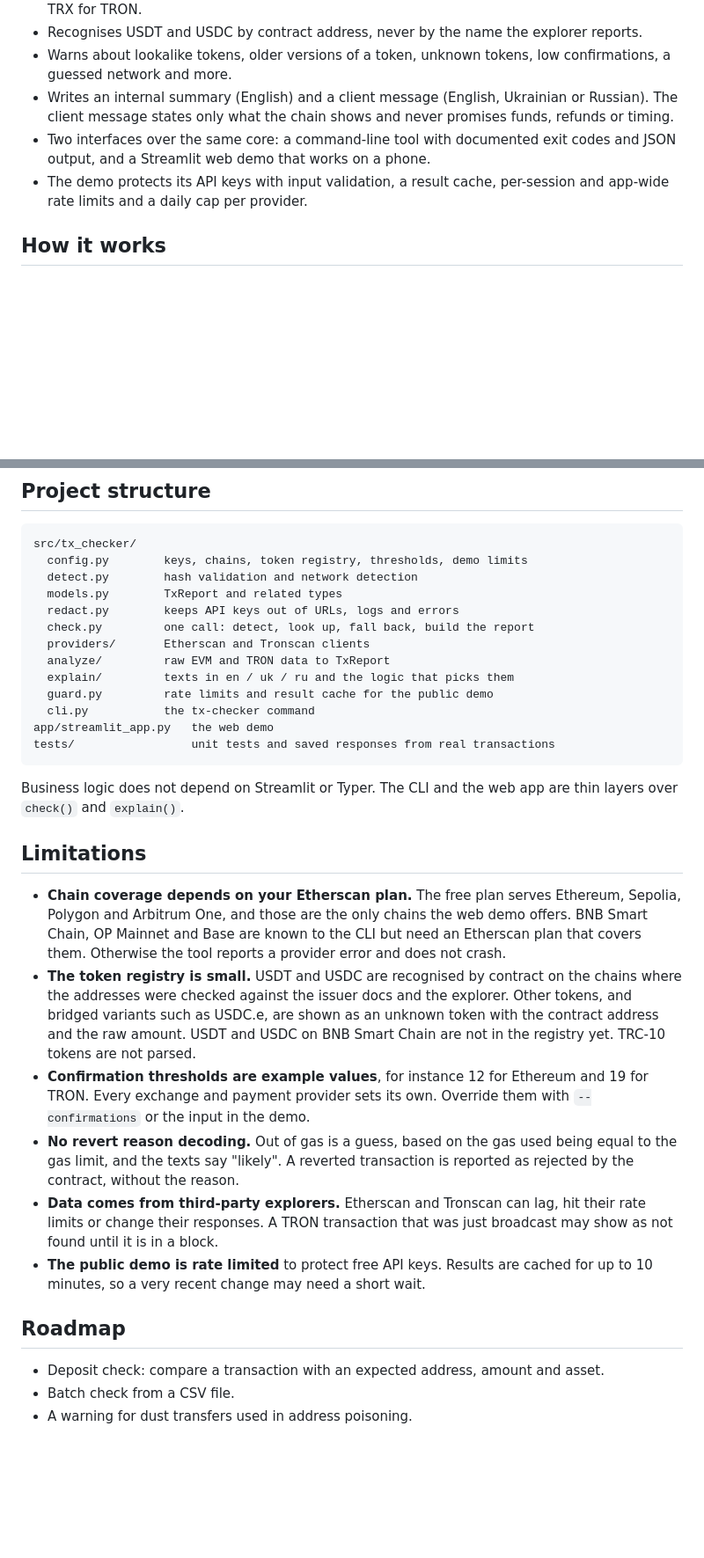
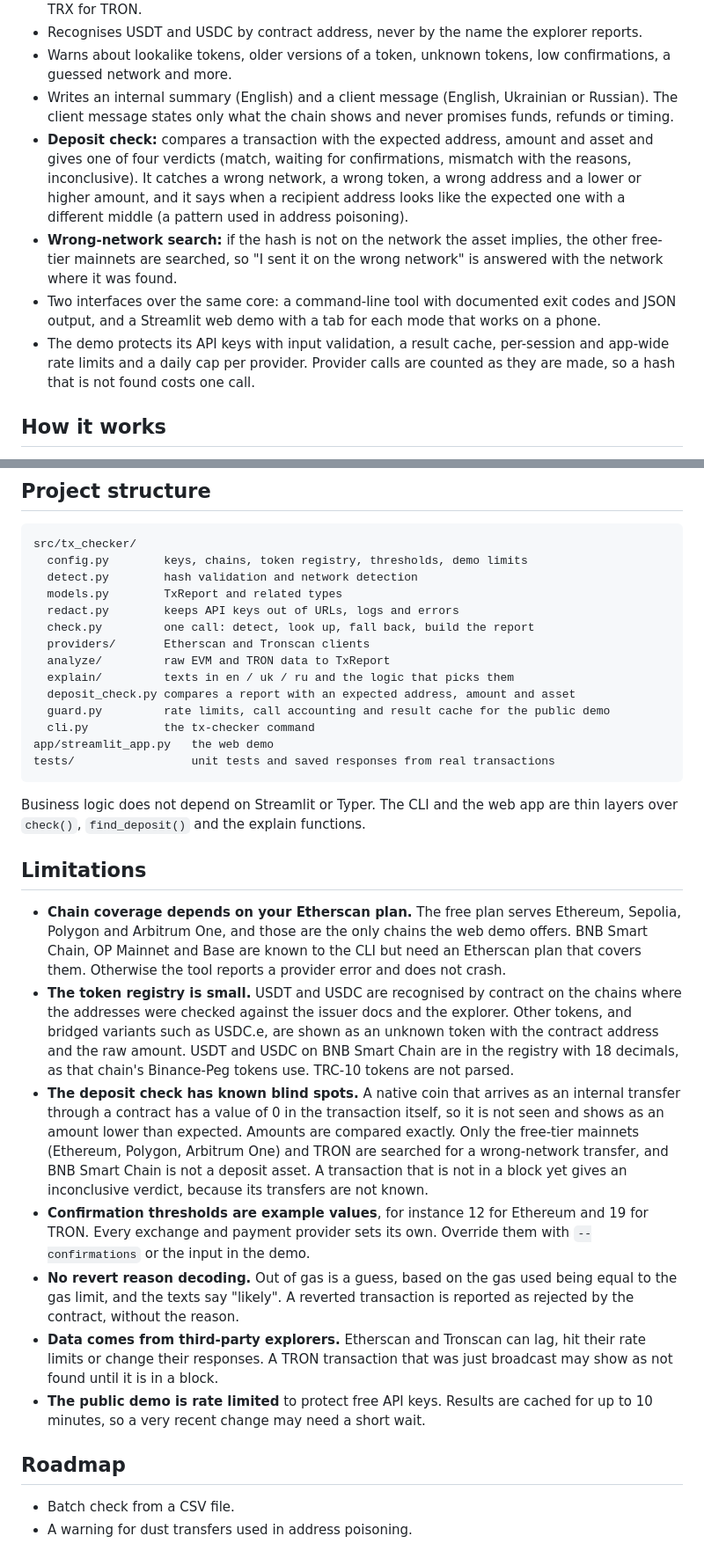
Before and after one commit to telosline/tx-checker, a Markdown page: README.md, 2 parts joined by grey strips. Shown at 88% size. Drawn GitHub-style; blank space fills up the shorter version.

````diff
--- a/README.md
+++ b/README.md
@@ -23,8 +23,10 @@ tx-checker does both steps. It reads a transaction by hash on EVM chains or TRON
 - Recognises USDT and USDC by contract address, never by the name the explorer reports.
 - Warns about lookalike tokens, older versions of a token, unknown tokens, low confirmations, a guessed network and more.
 - Writes an internal summary (English) and a client message (English, Ukrainian or Russian). The client message states only what the chain shows and never promises funds, refunds or timing.
-- Two interfaces over the same core: a command-line tool with documented exit codes and JSON output, and a Streamlit web demo that works on a phone.
-- The demo protects its API keys with input validation, a result cache, per-session and app-wide rate limits and a daily cap per provider.
+- **Deposit check:** compares a transaction with the expected address, amount and asset and gives one of four verdicts (match, waiting for confirmations, mismatch with the reasons, inconclusive). It catches a wrong network, a wrong token, a wrong address and a lower or higher amount, and it says when a recipient address looks like the expected one with a different middle (a pattern used in address poisoning).
+- **Wrong-network search:** if the hash is not on the network the asset implies, the other free-tier mainnets are searched, so "I sent it on the wrong network" is answered with the network where it was found.
+- Two interfaces over the same core: a command-line tool with documented exit codes and JSON output, and a Streamlit web demo with a tab for each mode that works on a phone.
+- The demo protects its API keys with input validation, a result cache, per-session and app-wide rate limits and a daily cap per provider. Provider calls are counted as they are made, so a hash that is not found costs one call.
 
 ## How it works
 
@@ -161,18 +213,20 @@ src/tx_checker/
   providers/       Etherscan and Tronscan clients
   analyze/         raw EVM and TRON data to TxReport
   explain/         texts in en / uk / ru and the logic that picks them
-  guard.py         rate limits and result cache for the public demo
+  deposit_check.py compares a report with an expected address, amount and asset
+  guard.py         rate limits, call accounting and result cache for the public demo
   cli.py           the tx-checker command
 app/streamlit_app.py   the web demo
 tests/                 unit tests and saved responses from real transactions
 ```
 
-Business logic does not depend on Streamlit or Typer. The CLI and the web app are thin layers over `check()` and `explain()`.
+Business logic does not depend on Streamlit or Typer. The CLI and the web app are thin layers over `check()`, `find_deposit()` and the explain functions.
 
 ## Limitations
 
 - **Chain coverage depends on your Etherscan plan.** The free plan serves Ethereum, Sepolia, Polygon and Arbitrum One, and those are the only chains the web demo offers. BNB Smart Chain, OP Mainnet and Base are known to the CLI but need an Etherscan plan that covers them. Otherwise the tool reports a provider error and does not crash.
-- **The token registry is small.** USDT and USDC are recognised by contract on the chains where the addresses were checked against the issuer docs and the explorer. Other tokens, and bridged variants such as USDC.e, are shown as an unknown token with the contract address and the raw amount. USDT and USDC on BNB Smart Chain are not in the registry yet. TRC-10 tokens are not parsed.
+- **The token registry is small.** USDT and USDC are recognised by contract on the chains where the addresses were checked against the issuer docs and the explorer. Other tokens, and bridged variants such as USDC.e, are shown as an unknown token with the contract address and the raw amount. USDT and USDC on BNB Smart Chain are in the registry with 18 decimals, as that chain's Binance-Peg tokens use. TRC-10 tokens are not parsed.
+- **The deposit check has known blind spots.** A native coin that arrives as an internal transfer through a contract has a value of 0 in the transaction itself, so it is not seen and shows as an amount lower than expected. Amounts are compared exactly. Only the free-tier mainnets (Ethereum, Polygon, Arbitrum One) and TRON are searched for a wrong-network transfer, and BNB Smart Chain is not a deposit asset. A transaction that is not in a block yet gives an inconclusive verdict, because its transfers are not known.
 - **Confirmation thresholds are example values**, for instance 12 for Ethereum and 19 for TRON. Every exchange and payment provider sets its own. Override them with `--confirmations` or the input in the demo.
 - **No revert reason decoding.** Out of gas is a guess, based on the gas used being equal to the gas limit, and the texts say "likely". A reverted transaction is reported as rejected by the contract, without the reason.
 - **Data comes from third-party explorers.** Etherscan and Tronscan can lag, hit their rate limits or change their responses. A TRON transaction that was just broadcast may show as not found until it is in a block.
@@ -180,7 +234,6 @@ Business logic does not depend on Streamlit or Typer. The CLI and the web app ar
 
 ## Roadmap
 
-- Deposit check: compare a transaction with an expected address, amount and asset.
 - Batch check from a CSV file.
 - A warning for dust transfers used in address poisoning.
 
````
Also changed, not shown: other parts of README.md (+52 -2 lines), docs/screenshots/dep_check1.png (added), docs/screenshots/dep_check2.png (added).
